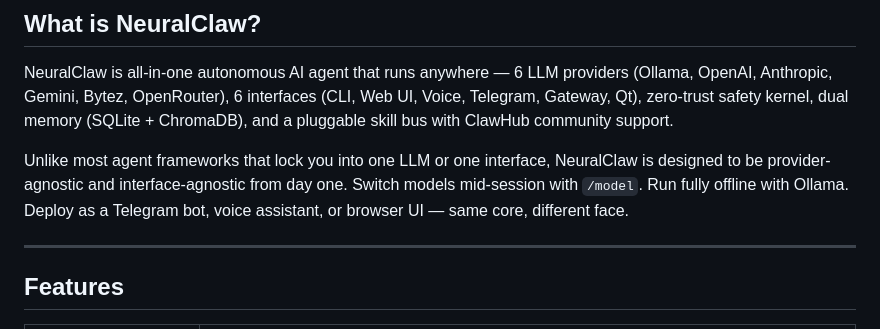
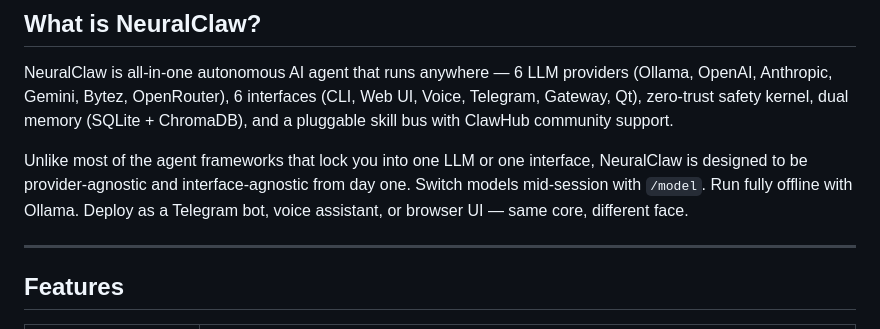
Before and after one commit to prithvi-01x/NeuralClaw, a Markdown page: README.md, the part around the change. Drawn GitHub-style.

```diff
--- a/README.md
+++ b/README.md
@@ -28,7 +28,7 @@
 
 NeuralClaw is all-in-one autonomous AI agent that runs anywhere — 6 LLM providers (Ollama, OpenAI, Anthropic, Gemini, Bytez, OpenRouter), 6 interfaces (CLI, Web UI, Voice, Telegram, Gateway, Qt), zero-trust safety kernel, dual memory (SQLite + ChromaDB), and a pluggable skill bus with ClawHub community support.
 
-Unlike most agent frameworks that lock you into one LLM or one interface, NeuralClaw is designed to be provider-agnostic and interface-agnostic from day one. Switch models mid-session with `/model`. Run fully offline with Ollama. Deploy as a Telegram bot, voice assistant, or browser UI — same core, different face.
+Unlike most of the agent frameworks that lock you into one LLM or one interface, NeuralClaw is designed to be provider-agnostic and interface-agnostic from day one. Switch models mid-session with `/model`. Run fully offline with Ollama. Deploy as a Telegram bot, voice assistant, or browser UI — same core, different face.
 
 ---
 
```
